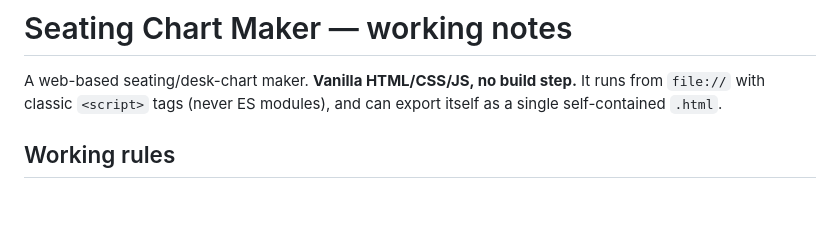
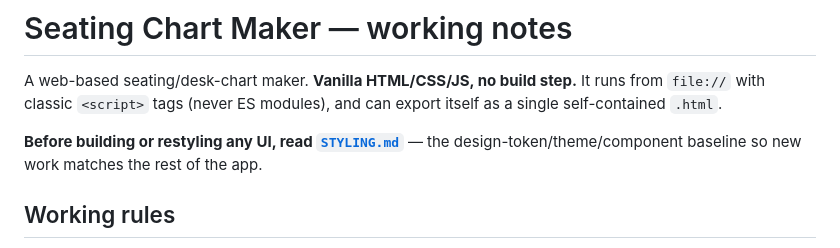
Before and after one commit to Iggloovortex/Seating-chart-maker, a Markdown page: CLAUDE.md, the part around the change. Drawn GitHub-style; blank space fills up the shorter version.

```diff
--- a/CLAUDE.md
+++ b/CLAUDE.md
@@ -3,6 +3,9 @@
 A web-based seating/desk-chart maker. **Vanilla HTML/CSS/JS, no build step.** It
 runs from `file://` with classic `<script>` tags (never ES modules), and can
 export itself as a single self-contained `.html`.
+
+**Before building or restyling any UI, read [`STYLING.md`](STYLING.md)** — the
+design-token/theme/component baseline so new work matches the rest of the app.
 
 ## Working rules
 
```
Also changed, not shown: STYLING.md (added, +91 -0 lines).
